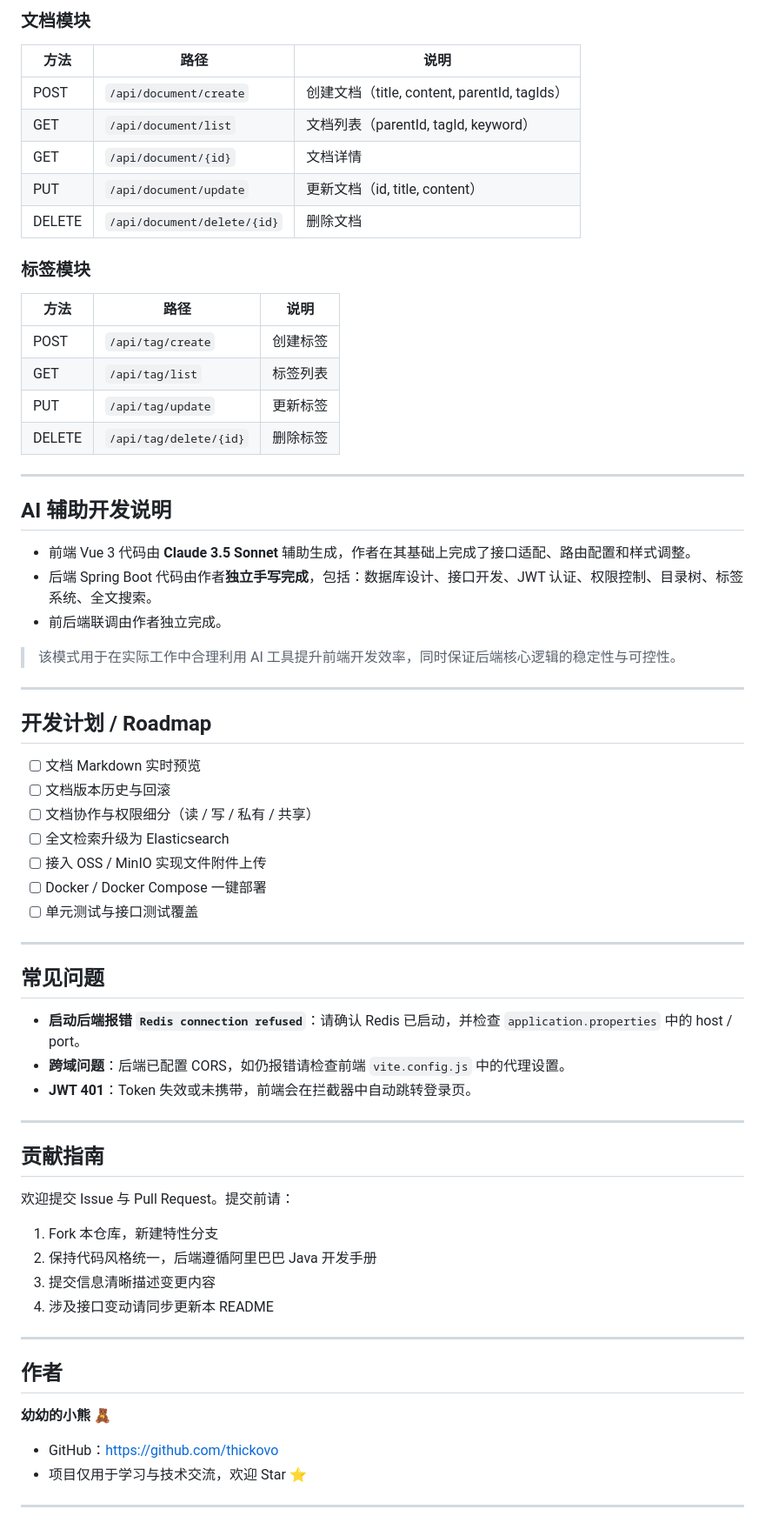
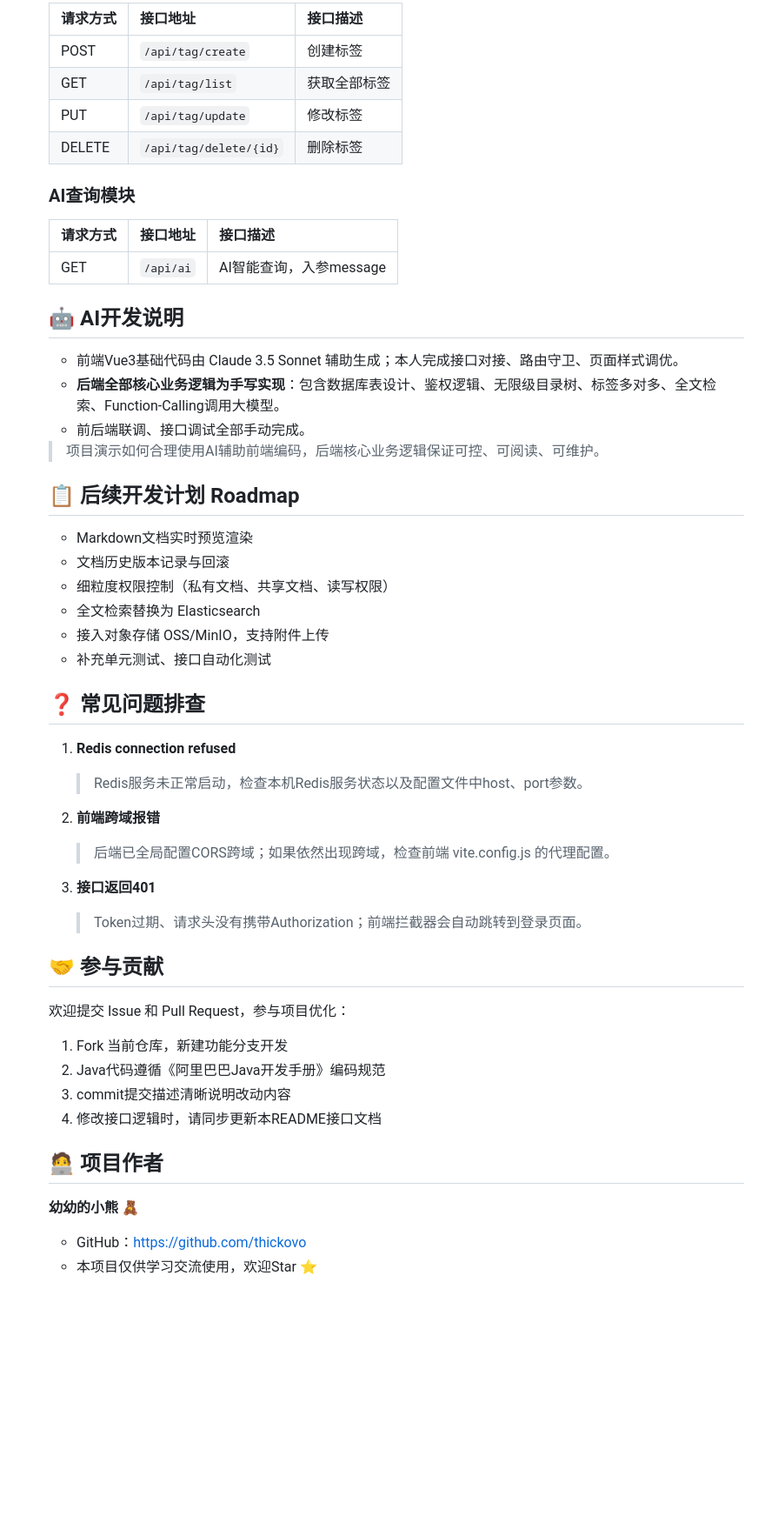
Before and after one commit to thickovo/knowledge-base, a Markdown page: README.md, the part around one of its changes. Shown at 87% size. Rendered like a GitHub page; blank space fills up the shorter version.

```diff
--- a/README.md
+++ b/README.md
@@ -218,71 +229,60 @@ npm run dev
 
-### 文档模块
+  | 请求方式 | 接口地址               | 接口描述     |
+  | -------- | ---------------------- | ------------ |
+  | POST     | `/api/tag/create`      | 创建标签     |
+  | GET      | `/api/tag/list`        | 获取全部标签 |
+  | PUT      | `/api/tag/update`      | 修改标签     |
+  | DELETE   | `/api/tag/delete/{id}` | 删除标签     |
 
-| 方法   | 路径                        | 说明                                       |
-| ------ | --------------------------- | ------------------------------------------ |
-| POST   | `/api/document/create`      | 创建文档（title, content, parentId, tagIds） |
-| GET    | `/api/document/list`        | 文档列表（parentId, tagId, keyword）       |
-| GET    | `/api/document/{id}`        | 文档详情                                   |
-| PUT    | `/api/document/update`      | 更新文档（id, title, content）             |
-| DELETE | `/api/document/delete/{id}` | 删除文档                                   |
+  ### AI查询模块
 
-### 标签模块
+  | 请求方式 | 接口地址  | 接口描述                |
+  | -------- | --------- | ----------------------- |
+  | GET      | `/api/ai` | AI智能查询，入参message |
 
-| 方法   | 路径                   | 说明       |
-| ------ | ---------------------- | ---------- |
-| POST   | `/api/tag/create`      | 创建标签   |
-| GET    | `/api/tag/list`        | 标签列表   |
-| PUT    | `/api/tag/update`      | 更新标签   |
-| DELETE | `/api/tag/delete/{id}` | 删除标签   |
+  ## 🤖 AI开发说明
 
----
+  - 前端Vue3基础代码由 Claude 3.5 Sonnet 辅助生成；本人完成接口对接、路由守卫、页面样式调优。
+  - **后端全部核心业务逻辑为手写实现**：包含数据库表设计、鉴权逻辑、无限级目录树、标签多对多、全文检索、Function‑Calling调用大模型。
+  - 前后端联调、接口调试全部手动完成。
 
-## AI 辅助开发说明
+  > 项目演示如何合理使用AI辅助前端编码，后端核心业务逻辑保证可控、可阅读、可维护。
 
-- 前端 Vue 3 代码由 **Claude 3.5 Sonnet** 辅助生成，作者在其基础上完成了接口适配、路由配置和样式调整。
-- 后端 Spring Boot 代码由作者**独立手写完成**，包括：数据库设计、接口开发、JWT 认证、权限控制、目录树、标签系统、全文搜索。
-- 前后端联调由作者独立完成。
+  ## 📋 后续开发计划 Roadmap
 
-> 该模式用于在实际工作中合理利用 AI 工具提升前端开发效率，同时保证后端核心逻辑的稳定性与可控性。
+  -  Markdown文档实时预览渲染
+  -  文档历史版本记录与回滚
+  -  细粒度权限控制（私有文档、共享文档、读写权限）
+  -  全文检索替换为 Elasticsearch
+  -  接入对象存储 OSS/MinIO，支持附件上传
+  -  补充单元测试、接口自动化测试
 
----
+  ## ❓ 常见问题排查
 
-## 开发计划 / Roadmap
+  1. **Redis connection refused**
 
-- [ ] 文档 Markdown 实时预览
-- [ ] 文档版本历史与回滚
-- [ ] 文档协作与权限细分（读 / 写 / 私有 / 共享）
-- [ ] 全文检索升级为 Elasticsearch
-- [ ] 接入 OSS / MinIO 实现文件附件上传
-- [ ] Docker / Docker Compose 一键部署
-- [ ] 单元测试与接口测试覆盖
+     > Redis服务未正常启动，检查本机Redis服务状态以及配置文件中host、port参数。
 
----
+  2. **前端跨域报错**
 
-## 常见问题
+     > 后端已全局配置CORS跨域；如果依然出现跨域，检查前端 vite.config.js 的代理配置。
 
-- **启动后端报错 `Redis connection refused`**：请确认 Redis 已启动，并检查 `application.properties` 中的 host / port。
-- **跨域问题**：后端已配置 CORS，如仍报错请检查前端 `vite.config.js` 中的代理设置。
-- **JWT 401**：Token 失效或未携带，前端会在拦截器中自动跳转登录页。
+  3. **接口返回401**
 
----
+     > Token过期、请求头没有携带Authorization；前端拦截器会自动跳转到登录页面。
 
-## 贡献指南
+  ## 🤝 参与贡献
 
-欢迎提交 Issue 与 Pull Request。提交前请：
+  欢迎提交 Issue 和 Pull Request，参与项目优化：
 
-1. Fork 本仓库，新建特性分支
-2. 保持代码风格统一，后端遵循阿里巴巴 Java 开发手册
-3. 提交信息清晰描述变更内容
-4. 涉及接口变动请同步更新本 README
+  1. Fork 当前仓库，新建功能分支开发
+  2. Java代码遵循《阿里巴巴Java开发手册》编码规范
+  3. commit提交描述清晰说明改动内容
+  4. 修改接口逻辑时，请同步更新本README接口文档
 
----
+  ## 🧑‍💻 项目作者
 
-## 作者
+  **幼幼的小熊** 🧸
 
-**幼幼的小熊** 🧸
-
-- GitHub：<https://github.com/thickovo>
-- 项目仅用于学习与技术交流，欢迎 Star ⭐
-
----
+  - GitHub：https://github.com/thickovo
+  - 本项目仅供学习交流使用，欢迎Star ⭐
```
Also changed, not shown: other parts of README.md (+173 -162 lines).
